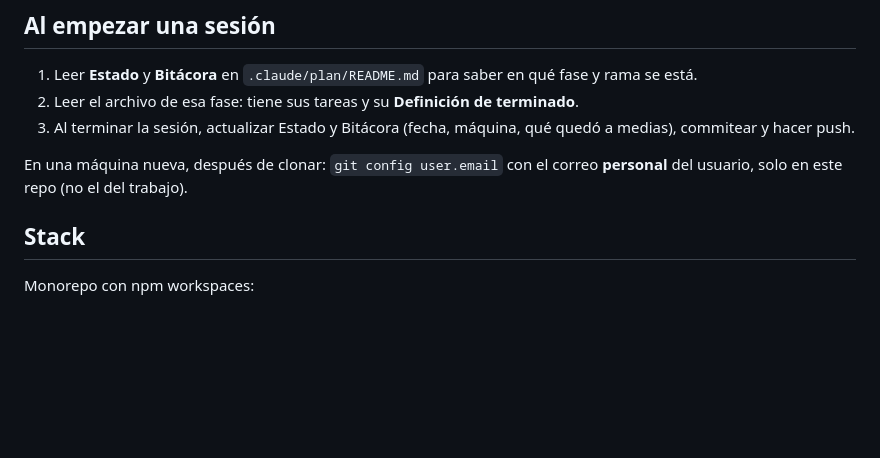
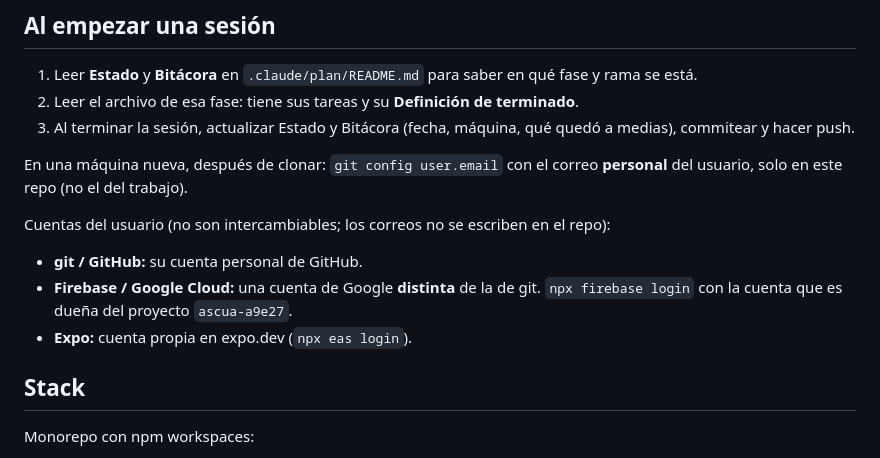
Before and after one commit to RodriC98374/ascua, a Markdown page: CLAUDE.md, the part around the change. Drawn GitHub-style; blank space fills up the shorter version.

Commit message:
docs: documenta las cuentas del proyecto sin exponer correos

```diff
--- a/CLAUDE.md
+++ b/CLAUDE.md
@@ -25,6 +25,11 @@ Toda la documentación vive en `.claude/` y **se versiona en git**: el trabajo c
 3. Al terminar la sesión, actualizar Estado y Bitácora (fecha, máquina, qué quedó a medias), commitear y hacer push.
 
 En una máquina nueva, después de clonar: `git config user.email` con el correo **personal** del usuario, solo en este repo (no el del trabajo).
+
+Cuentas del usuario (no son intercambiables; los correos no se escriben en el repo):
+- **git / GitHub:** su cuenta personal de GitHub.
+- **Firebase / Google Cloud:** una cuenta de Google **distinta** de la de git. `npx firebase login` con la cuenta que es dueña del proyecto `ascua-a9e27`.
+- **Expo:** cuenta propia en expo.dev (`npx eas login`).
 
 ## Stack
 
```
